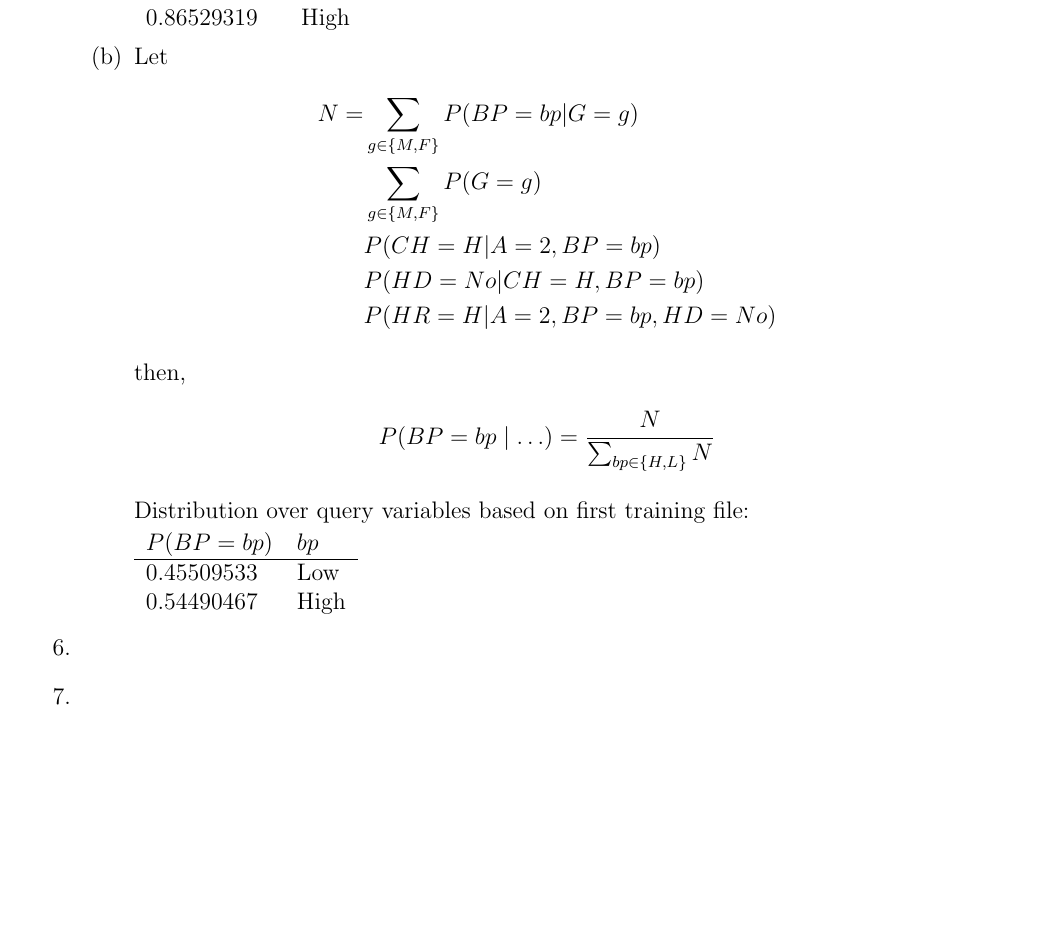
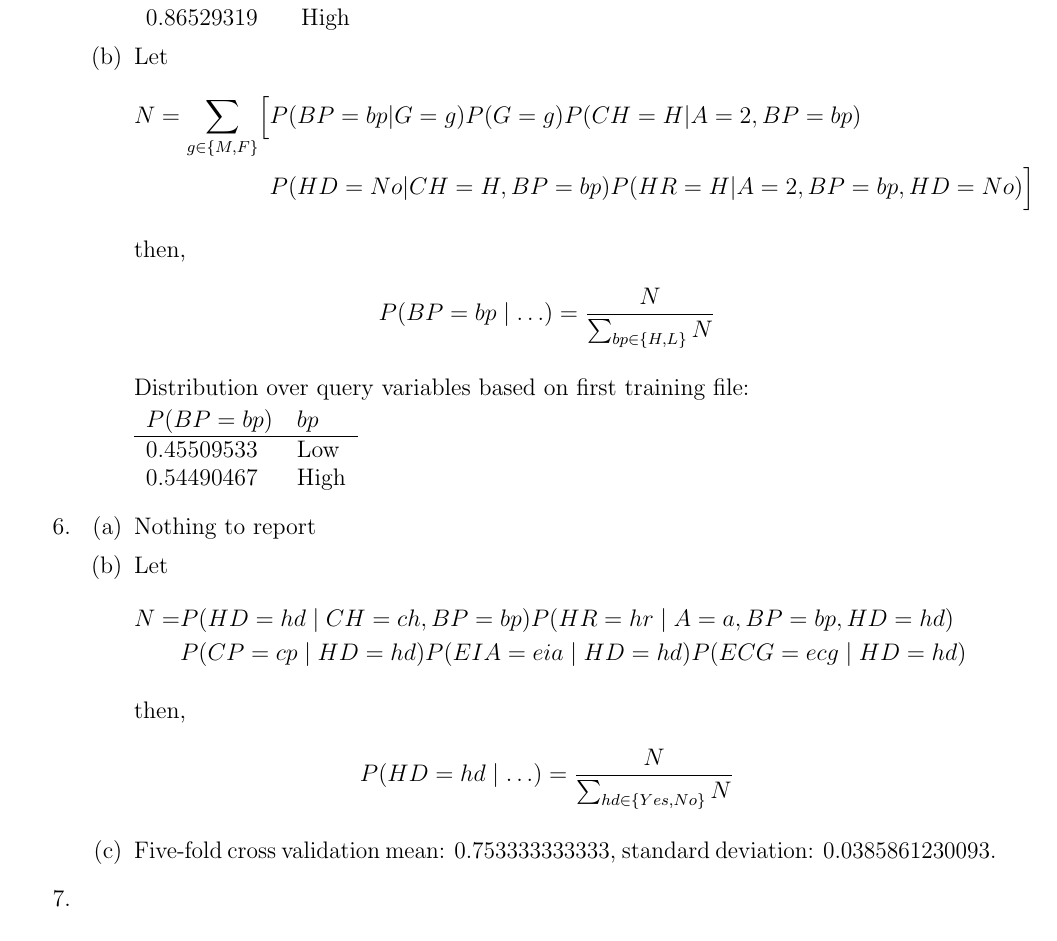
Before and after one commit to strubell/cs688-hw01, a LaTeX problem sheet (cs688-hw01.tex): part of page 2 of 2, cut so that both start at the same text. Compiled offline with pdfLaTeX.

Commit message:
finish q6 writeup

```diff
--- a/cs688-hw01.tex
+++ b/cs688-hw01.tex
@@ -128,11 +128,12 @@ $P(CH=ch)$ & $ch$ \\ \hline
 \item
 Let
 \begin{align*}
-N = &\sum_{g \in \{M,F\}}P(BP=bp|G=g)\\
-&\sum_{g \in \{M,F\}}P(G=g)\\
-&P(CH=H|A=2,BP=bp)\\
-&P(HD=No|CH=H,BP=bp)\\
-&P(HR=H|A=2,BP=bp,HD=No)
+N = \sum_{g \in \{M,F\}}\Bigl[
+&P(BP=bp|G=g)
+P(G=g)
+P(CH=H|A=2,BP=bp)\\
+&P(HD=No|CH=H,BP=bp)
+P(HR=H|A=2,BP=bp,HD=No)\Bigr]
 \end{align*}
 
 then,
@@ -151,6 +152,29 @@ $P(BP=bp)$ & $bp$ \\ \hline
 \end{enumerate}
 
 \item % Question 6
+\begin{enumerate}
+\item Nothing to report
+
+\item
+Let
+\begin{align*}
+N =
+&P(HD=hd\mid CH=ch,BP=bp)
+P(HR=hr\mid A=a,BP=bp,HD=hd)\\
+&P(CP=cp\mid HD=hd)
+P(EIA=eia\mid HD=hd)
+P(ECG=ecg\mid HD=hd)
+\end{align*}
+
+then,
+\begin{align*}
+P(HD=hd\mid \ldots) = \frac{N}{\sum_{hd\in\{Yes,No\}}N}
+\end{align*}
+
+\item
+Five-fold cross validation mean: 0.753333333333, standard deviation: 0.0385861230093.
+
+\end{enumerate}
 
 \item % Question 7
 
```
Also changed, not shown: 1 other file.
